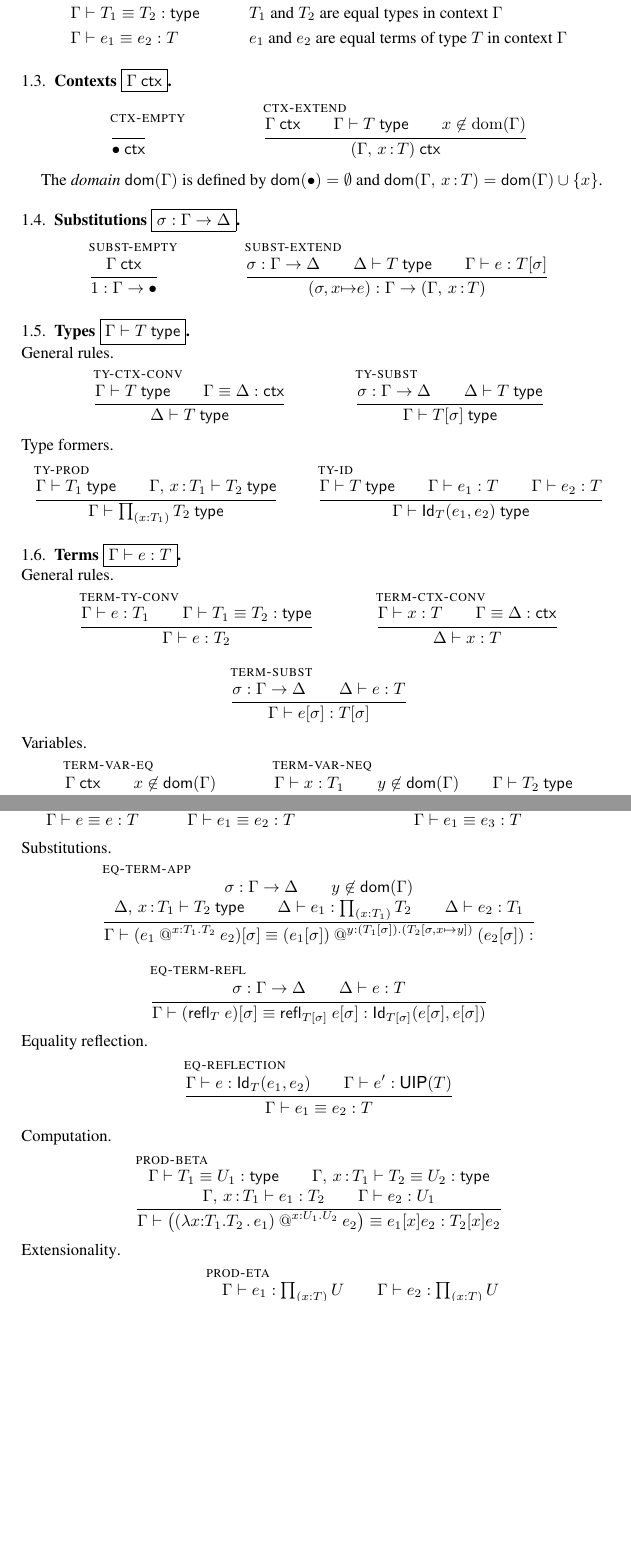
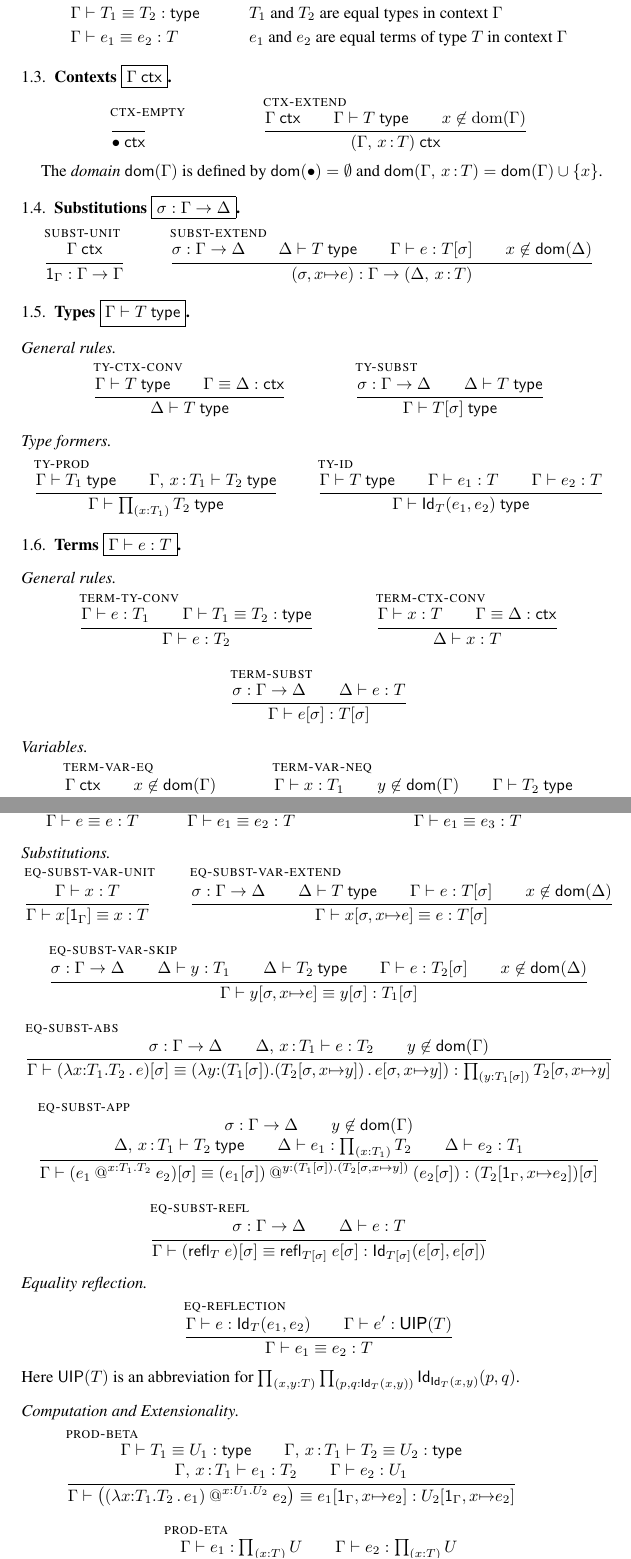
Before and after one commit to TheoWinterhalter/formal-type-theory, a LaTeX paper (main.tex, which reads macros.tex, tt.tex): two parts of pages 2 and 4 of 8, joined at a grey line, cut so that both start at the same text, the shorter picture padded with empty space. Compiled offline with pdfLaTeX.

Commit message:
Substitutions (needs debugging).

```diff
--- a/macros.tex
+++ b/macros.tex
@@ -24,7 +24,7 @@
 \newcommand{\ctxdom}[1]{\mathsf{dom}(#1)} % the domain of a context
 
 %% Substitution
-\newcommand{\sbempty}{1} % empty substitution
+\newcommand{\sbunit}[1]{\mathsf{1}_{#1}} % empty substitution
 \newcommand{\sbextend}[3]{#1,#2{\mapsto}#3} % extended substitution
 \newcommand{\subst}[2]{#1[#2]} % substitution operation
 
--- a/tt.tex
+++ b/tt.tex
@@ -73,21 +73,26 @@ $\ctxdom{\ctxextend{\G}{\x}{\T}} = \ctxdom{\G} \cup \{x\}$.
 \label{sec:subst}
 
 \begin{mathpar}
-  \infer[\rulename{subst-empty}]
+  \infer[\rulename{subst-unit}]
   {\isctx{\G}}
-  {\issubst{\sbempty}{\G}{\ctxempty}}
+  {\issubst{\sbunit{\G}}{\G}{\G}}
 
   \infer[\rulename{subst-extend}]
   {\issubst{\sbs}{\G}{\D} \\
    \istype{\D}{\T} \\
-   \isterm{\G}{\e}{\subst{\T}{\sbs}}
+   \isterm{\G}{\e}{\subst{\T}{\sbs}} \\
+   \x \not\in \ctxdom{\D}
   }
-  {\issubst{(\sbextend{\sbs}{\x}{\e})}{\G}{(\ctxextend{\G}{\x}{\T})}}
+  {\issubst
+     {(\sbextend{\sbs}{\x}{\e})}
+     {\G}
+     {(\ctxextend{\D}{\x}{\T})}
+  }
 \end{mathpar}
 
 \subsection{Types \fbox{$\istype{\G}{\T}$}}
 
-\paragraph{General rules}
+\subsubsection*{General rules}
 
 \begin{mathpar}
   \infer[\rulename{ty-ctx-conv}]
@@ -103,7 +108,7 @@ $\ctxdom{\ctxextend{\G}{\x}{\T}} = \ctxdom{\G} \cup \{x\}$.
   {\istype{\G}{\subst{\T}{\sbs}}}
 \end{mathpar}
 
-\paragraph{Type formers}
+\subsubsection*{Type formers}
 
 \begin{mathpar}
   \infer[\rulename{ty-prod}]
@@ -122,7 +127,7 @@ $\ctxdom{\ctxextend{\G}{\x}{\T}} = \ctxdom{\G} \cup \{x\}$.
 
 \subsection{Terms \fbox{$\isterm{\G}{\e}{\T}$}}
 
-\paragraph{General rules}
+\subsubsection*{General rules}
 \begin{mathpar}
   \infer[\rulename{term-ty-conv}]
   {\isterm{\G}{\e}{\T_1} \\
@@ -306,10 +315,54 @@ $\ctxdom{\ctxextend{\G}{\x}{\T}} = \ctxdom{\G} \cup \{x\}$.
   {\eqterm{\G}{\e_1}{\e_3}{\T}}
 \end{mathpar}
 
-\paragraph{Substitutions}
+\subsubsection*{Substitutions}
 
 \begin{mathpar}
-  \infer[\rulename{eq-term-app}]
+  \infer[\rulename{eq-subst-var-unit}]
+  {\isterm{\G}{\x}{\T}}
+  {\eqterm{\G}
+     {\subst{\x}{\sbunit{\G}}}
+     {\x}
+     {\T}
+  }
+
+  \infer[\rulename{eq-subst-var-extend}]
+  {\issubst{\sbs}{\G}{\D} \\
+   \istype{\D}{\T} \\
+   \isterm{\G}{\e}{\subst{\T}{\sbs}} \\
+   \x \not\in \ctxdom{\D}
+  }
+  {\eqterm{\G}
+     {\subst{\x}{\sbextend{\sbs}{\x}{\e}}}
+     {\e}
+     {\subst{\T}{\sbs}}
+  }
+
+  \infer[\rulename{eq-subst-var-skip}]
+  {\issubst{\sbs}{\G}{\D} \\
+   \isterm{\D}{\y}{\T_1} \\
+   \istype{\D}{\T_2} \\
+   \isterm{\G}{\e}{\subst{\T_2}{\sbs}} \\
+   \x \not\in \ctxdom{\D}
+  }
+  {\eqterm{\G}
+     {\subst{\y}{\sbextend{\sbs}{\x}{\e}}}
+     {\subst{\y}{\sbs}}
+     {\subst{\T_1}{\sbs}}
+  }
+
+  \infer[\rulename{eq-subst-abs}]
+  {\issubst{\sbs}{\G}{\D} \\
+   \isterm{\ctxextend{\D}{\x}{\T_1}}{\e}{\T_2} \\
+   \y \not\in \ctxdom{\G}
+  }
+  {\eqterm{\G}
+    {\subst{(\lam{\x}{\T_1}{\T_2} \e)}{\sbs}}
+    {(\lam{\y}{(\subst{\T_1}{\sbs})}{(\subst{\T_2}{\sbextend{\sbs}{\x}{\y}})} \subst{\e}{\sbextend{\sbs}{\x}{\y}})}
+    {\Prod{\y}{\subst{\T_1}{\sbs}}{\subst{\T_2}{\sbextend{\sbs}{\x}{\y}}}}
+  }
+
+  \infer[\rulename{eq-subst-app}]
   {\issubst{\sbs}{\G}{\D} \\
    \y \not\in \ctxdom{\G} \\\\
    \istype{\ctxextend{\D}{\x}{\T_1}}{\T_2} \\
@@ -319,10 +372,12 @@ $\ctxdom{\ctxextend{\G}{\x}{\T}} = \ctxdom{\G} \cup \{x\}$.
   {\eqterm{\G}
    {\subst{(\app{\e_1}{\x}{\T_1}{\T_2}{\e_2})}{\sbs}}
    {\app{(\subst{\e_1}{\sbs})}{\y}{(\subst{\T_1}{\sbs})}{(\subst{\T_2}{\sbextend{\sbs}{\x}{\y}})}{(\subst{\e_2}{\sbs})}}
-   {}
+   {\subst
+      {(\subst{\T_2}{\sbextend{\sbunit{\G}}{\x}{\e_2}})}
+      {\sbs}}
   }
 
-  \infer[\rulename{eq-term-refl}]
+  \infer[\rulename{eq-subst-refl}]
   {\issubst{\sbs}{\G}{\D} \\
    \isterm{\D}{\e}{\T}
   }
@@ -344,8 +399,16 @@ $\ctxdom{\ctxextend{\G}{\x}{\T}} = \ctxdom{\G} \cup \{x\}$.
   }
   {\eqterm{\G}{\e_1}{\e_2}{\T}}
 \end{mathpar}
+%
+Here $\mathsf{UIP}(\T)$ is an abbreviation for
+%
+$
+  \Prod{\x, \y}{\T}
+  \Prod{p, q}{\Id{\T}{\x}{\y}}
+  \Id{\Id{\T}{\x}{\y}}{p}{q}
+$.
 
-\paragraph{Computation}
+\subsubsection*{Computation and Extensionality}
 
 \begin{mathpar}
 \infer[\rulename{prod-beta}]
@@ -354,14 +417,9 @@ $\ctxdom{\ctxextend{\G}{\x}{\T}} = \ctxdom{\G} \cup \{x\}$.
     \isterm{\ctxextend{\G}{\x}{\T_1}}{\e_1}{\T_2}\\
     \isterm{\G}{\e_2}{\U_1}}
   {\eqterm{\G}{\bigl(\app{(\lam{\x}{\T_1}{\T_2}{\e_1})}{\x}{\U_1}{\U_2}{\e_2}\bigr)}
-              {\subst{\e_1}{\x}{\e_2}}
-              {\subst{\T_2}{\x}{\e_2}}}
-\end{mathpar}
+              {\subst{\e_1}{\sbextend{\sbunit{\G}}{\x}{\e_2}}}
+              {\subst{\U_2}{\sbextend{\sbunit{\G}}{\x}{\e_2}}}}
 
-\paragraph{Extensionality}
-
-%
-\begin{mathpar}
   % \infer[\rulename{uip}]
   % {\isterm{\G}{\e'_1}{\Id{\T}{\e_1}{\e_2}} \\
   %   \isterm{\G}{\e'_2}{\Id{\T}{\e_1}{\e_2}}
```
Also changed, not shown: tt.tex (28 more changed lines).
